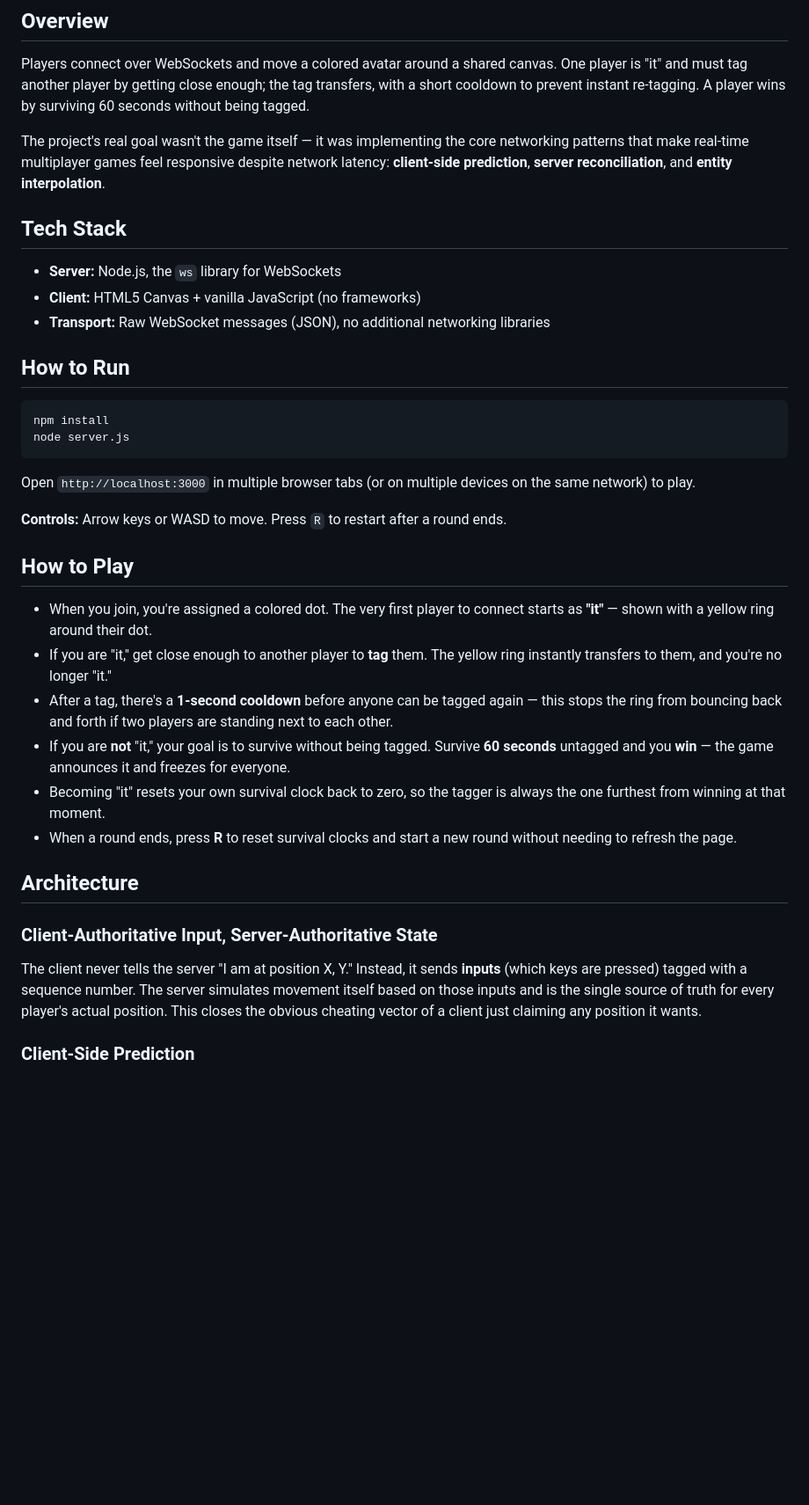
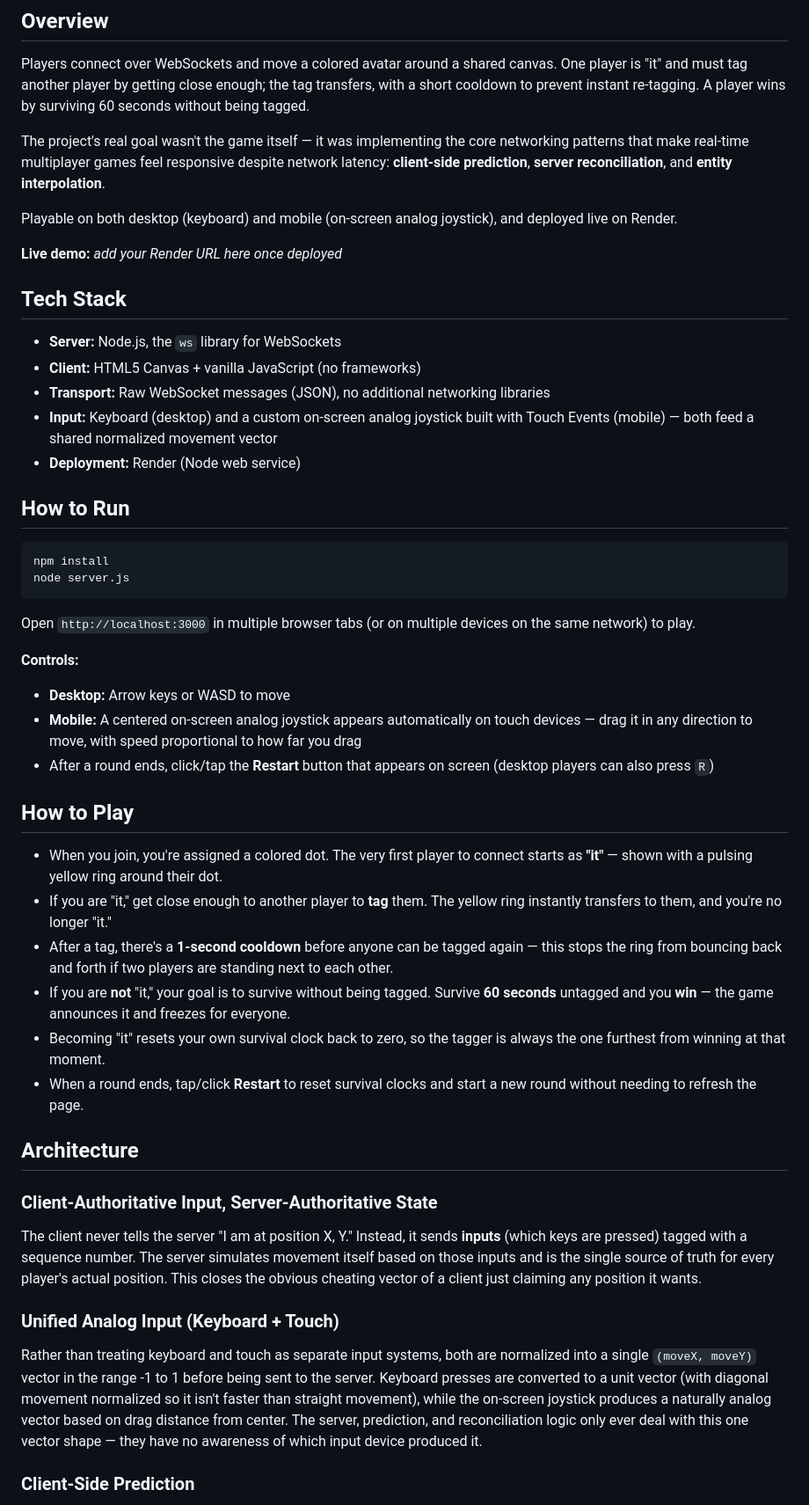
Before and after one commit to Ajeet9918/avatar-tag, a Markdown page: README.md, the part around one of its changes. Shown at 88% size. GitHub-like rendering; blank space fills up the shorter version.

```diff
--- a/README.md
+++ b/README.md
@@ -8,11 +8,17 @@ Players connect over WebSockets and move a colored avatar around a shared canvas
 
 The project's real goal wasn't the game itself — it was implementing the core networking patterns that make real-time multiplayer games feel responsive despite network latency: **client-side prediction**, **server reconciliation**, and **entity interpolation**.
 
+Playable on both desktop (keyboard) and mobile (on-screen analog joystick), and deployed live on Render.
+
+**Live demo:** _add your Render URL here once deployed_
+
 ## Tech Stack
 
 - **Server:** Node.js, the `ws` library for WebSockets
 - **Client:** HTML5 Canvas + vanilla JavaScript (no frameworks)
 - **Transport:** Raw WebSocket messages (JSON), no additional networking libraries
+- **Input:** Keyboard (desktop) and a custom on-screen analog joystick built with Touch Events (mobile) — both feed a shared normalized movement vector
+- **Deployment:** Render (Node web service)
 
 ## How to Run
 
@@ -23,22 +29,29 @@ node server.js
 
 Open `http://localhost:3000` in multiple browser tabs (or on multiple devices on the same network) to play.
 
-**Controls:** Arrow keys or WASD to move. Press `R` to restart after a round ends.
+**Controls:**
+- **Desktop:** Arrow keys or WASD to move
+- **Mobile:** A centered on-screen analog joystick appears automatically on touch devices — drag it in any direction to move, with speed proportional to how far you drag
+- After a round ends, click/tap the **Restart** button that appears on screen (desktop players can also press `R`)
 
 ## How to Play
 
-- When you join, you're assigned a colored dot. The very first player to connect starts as **"it"** — shown with a yellow ring around their dot.
+- When you join, you're assigned a colored dot. The very first player to connect starts as **"it"** — shown with a pulsing yellow ring around their dot.
 - If you are "it," get close enough to another player to **tag** them. The yellow ring instantly transfers to them, and you're no longer "it."
 - After a tag, there's a **1-second cooldown** before anyone can be tagged again — this stops the ring from bouncing back and forth if two players are standing next to each other.
 - If you are **not** "it," your goal is to survive without being tagged. Survive **60 seconds** untagged and you **win** — the game announces it and freezes for everyone.
 - Becoming "it" resets your own survival clock back to zero, so the tagger is always the one furthest from winning at that moment.
-- When a round ends, press **R** to reset survival clocks and start a new round without needing to refresh the page.
+- When a round ends, tap/click **Restart** to reset survival clocks and start a new round without needing to refresh the page.
 
 ## Architecture
 
 ### Client-Authoritative Input, Server-Authoritative State
 
 The client never tells the server "I am at position X, Y." Instead, it sends **inputs** (which keys are pressed) tagged with a sequence number. The server simulates movement itself based on those inputs and is the single source of truth for every player's actual position. This closes the obvious cheating vector of a client just claiming any position it wants.
+
+### Unified Analog Input (Keyboard + Touch)
+
+Rather than treating keyboard and touch as separate input systems, both are normalized into a single `(moveX, moveY)` vector in the range -1 to 1 before being sent to the server. Keyboard presses are converted to a unit vector (with diagonal movement normalized so it isn't faster than straight movement), while the on-screen joystick produces a naturally analog vector based on drag distance from center. The server, prediction, and reconciliation logic only ever deal with this one vector shape — they have no awareness of which input device produced it.
 
 ### Client-Side Prediction
 
```
Also changed, not shown: other parts of README.md (+3 -1 lines).
